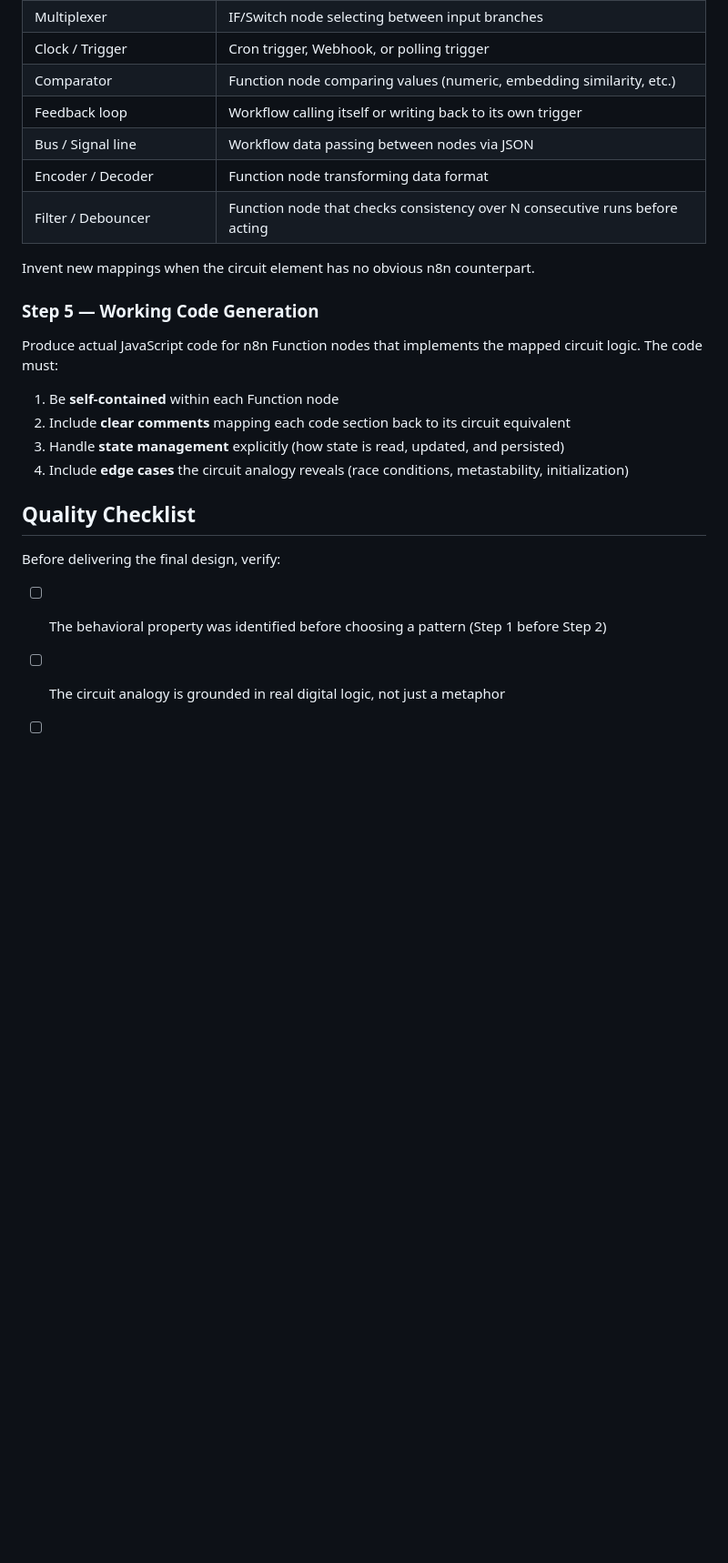
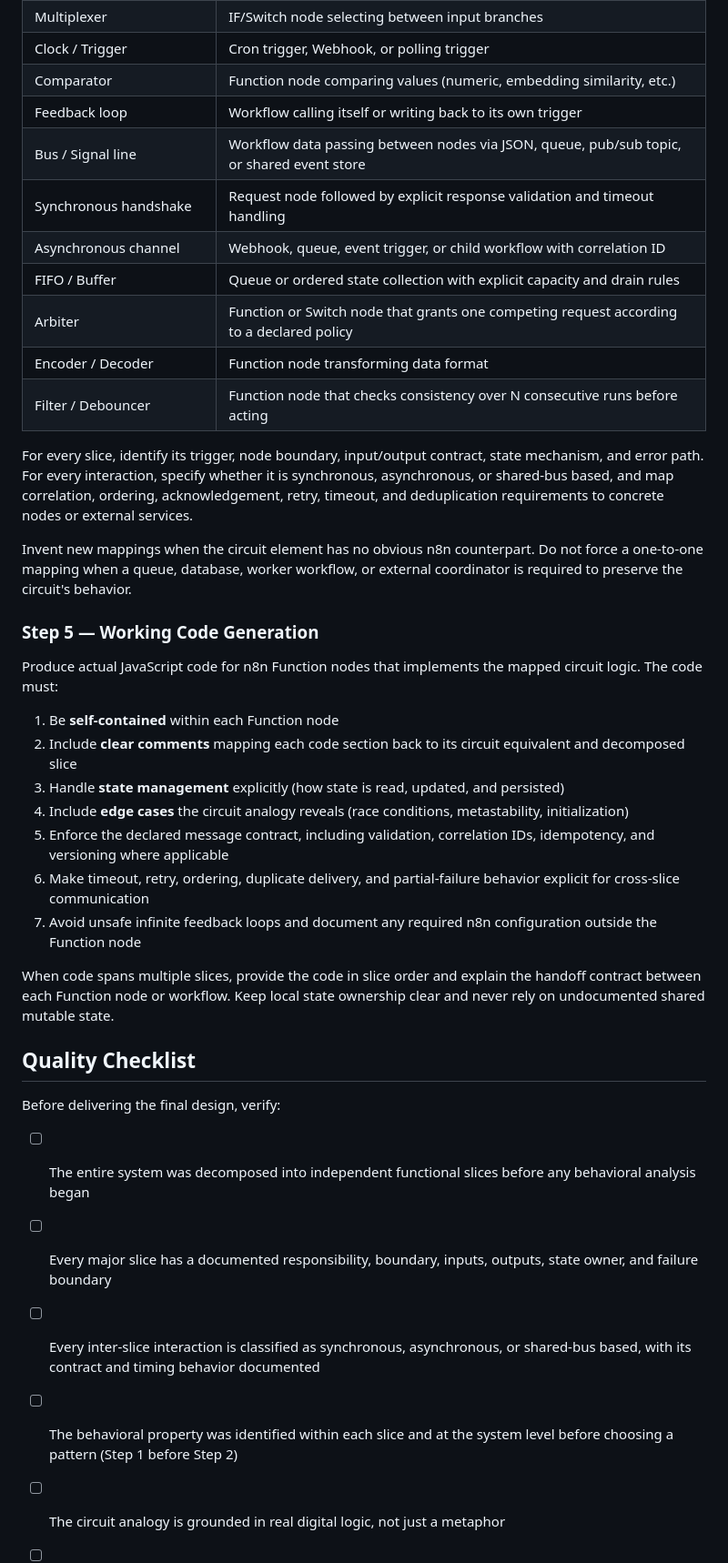
Before and after one commit to mylawmhmd2-cmd/n8n-Dcwd, a Markdown page: SKILL.md, the part around one of its changes. Shown at 91% size. Drawn GitHub-style; blank space fills up the shorter version.

Commit message:
Add system-level decomposition step

```diff
--- a/SKILL.md
+++ b/SKILL.md
@@ -71,26 +97,40 @@ Map each circuit element to concrete n8n constructs:
 | Clock / Trigger | Cron trigger, Webhook, or polling trigger |
 | Comparator | Function node comparing values (numeric, embedding similarity, etc.) |
 | Feedback loop | Workflow calling itself or writing back to its own trigger |
-| Bus / Signal line | Workflow data passing between nodes via JSON |
+| Bus / Signal line | Workflow data passing between nodes via JSON, queue, pub/sub topic, or shared event store |
+| Synchronous handshake | Request node followed by explicit response validation and timeout handling |
+| Asynchronous channel | Webhook, queue, event trigger, or child workflow with correlation ID |
+| FIFO / Buffer | Queue or ordered state collection with explicit capacity and drain rules |
+| Arbiter | Function or Switch node that grants one competing request according to a declared policy |
 | Encoder / Decoder | Function node transforming data format |
 | Filter / Debouncer | Function node that checks consistency over N consecutive runs before acting |
 
-Invent new mappings when the circuit element has no obvious n8n counterpart.
+For every slice, identify its trigger, node boundary, input/output contract, state mechanism, and error path. For every interaction, specify whether it is synchronous, asynchronous, or shared-bus based, and map correlation, ordering, acknowledgement, retry, timeout, and deduplication requirements to concrete nodes or external services.
+
+Invent new mappings when the circuit element has no obvious n8n counterpart. Do not force a one-to-one mapping when a queue, database, worker workflow, or external coordinator is required to preserve the circuit's behavior.
 
 ### Step 5 — Working Code Generation
 
 Produce actual JavaScript code for n8n Function nodes that implements the mapped circuit logic. The code must:
 
 1. Be **self-contained** within each Function node
-2. Include **clear comments** mapping each code section back to its circuit equivalent
+2. Include **clear comments** mapping each code section back to its circuit equivalent and decomposed slice
 3. Handle **state management** explicitly (how state is read, updated, and persisted)
 4. Include **edge cases** the circuit analogy reveals (race conditions, metastability, initialization)
+5. Enforce the declared message contract, including validation, correlation IDs, idempotency, and versioning where applicable
+6. Make timeout, retry, ordering, duplicate delivery, and partial-failure behavior explicit for cross-slice communication
+7. Avoid unsafe infinite feedback loops and document any required n8n configuration outside the Function node
+
+When code spans multiple slices, provide the code in slice order and explain the handoff contract between each Function node or workflow. Keep local state ownership clear and never rely on undocumented shared mutable state.
 
 ## Quality Checklist
 
 Before delivering the final design, verify:
 
-- [ ] The behavioral property was identified before choosing a pattern (Step 1 before Step 2)
+- [ ] The entire system was decomposed into independent functional slices before any behavioral analysis began
+- [ ] Every major slice has a documented responsibility, boundary, inputs, outputs, state owner, and failure boundary
+- [ ] Every inter-slice interaction is classified as synchronous, asynchronous, or shared-bus based, with its contract and timing behavior documented
+- [ ] The behavioral property was identified within each slice and at the system level before choosing a pattern (Step 1 before Step 2)
 - [ ] The circuit analogy is grounded in real digital logic, not just a metaphor
 - [ ] The abstract principle was explained independently of the user's project
 - [ ] Every circuit element has a concrete n8n node mapping
```
Also changed, not shown: other parts of SKILL.md (+32 -5 lines).
